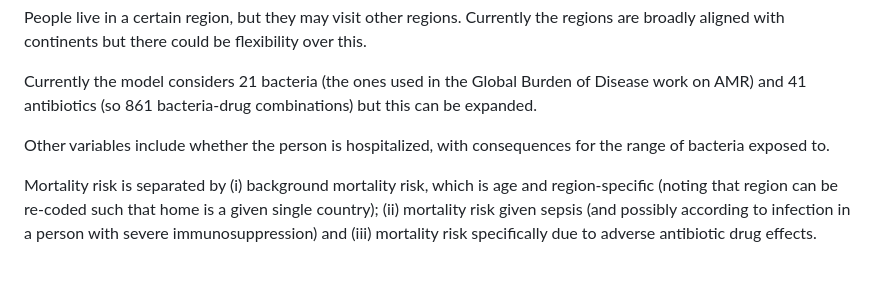
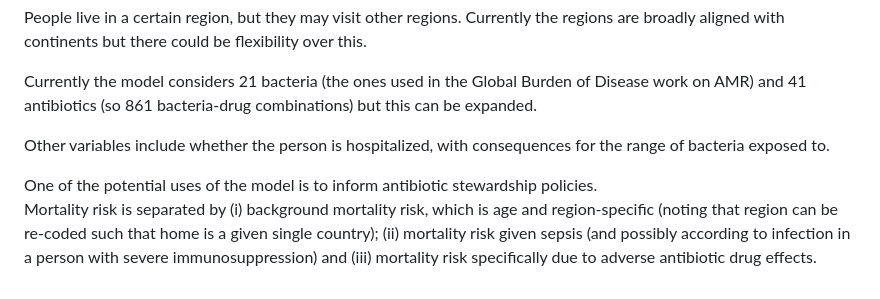
Before and after one commit to UCL/amr, a Markdown page: README.md, the part around the change. Drawn GitHub-style.

```diff
--- a/README.md
+++ b/README.md
@@ -30,4 +30,5 @@ Currently the model considers 21 bacteria (the ones used in the Global Burden of
 
 Other variables include whether the person is hospitalized, with consequences for the range of bacteria exposed to.
 
+One of the potential uses of the model is to inform antibiotic stewardship policies.
 Mortality risk is separated by (i) background mortality risk, which is age and region-specific (noting that region can be re-coded such that home is a given single country); (ii) mortality risk given sepsis (and possibly according to infection in a person with severe immunosuppression) and (iii) mortality risk specifically due to adverse antibiotic drug effects.
```
